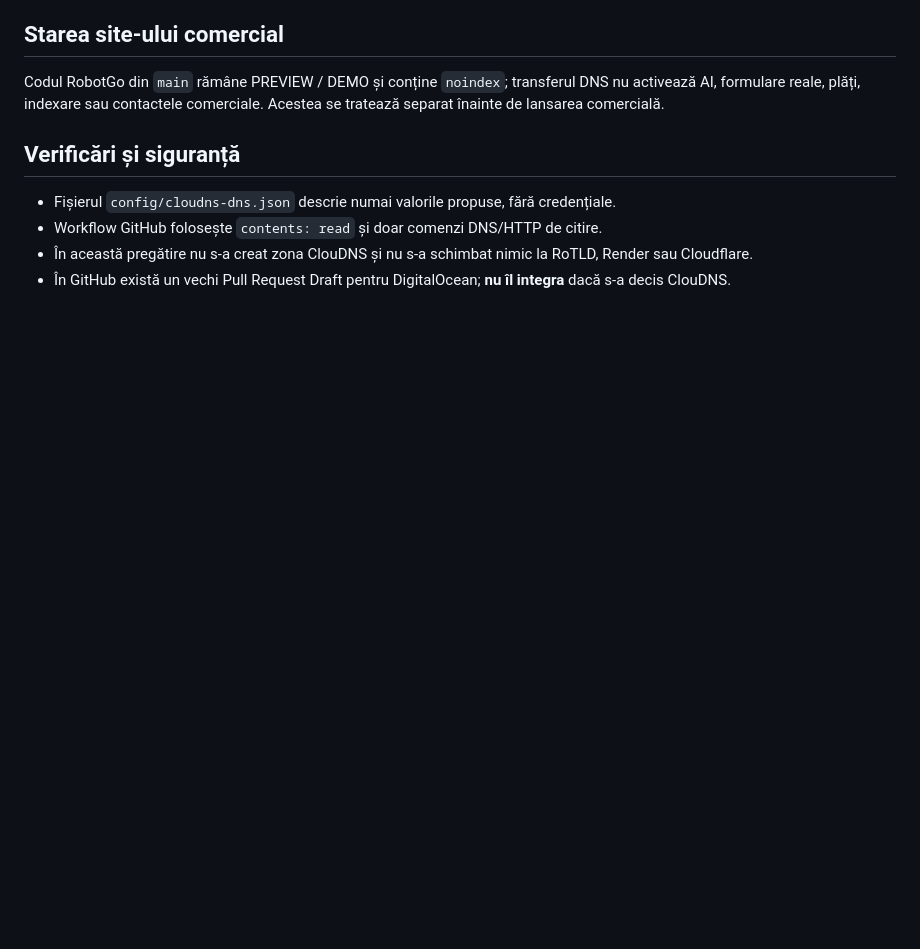
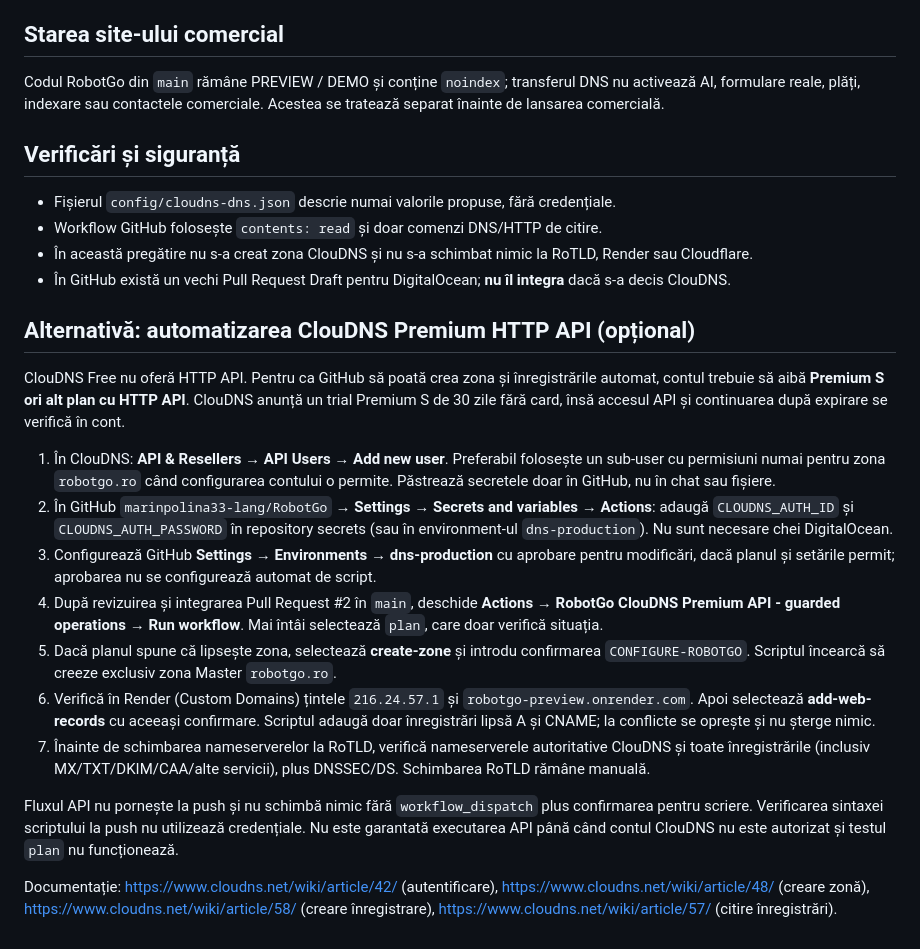
Before and after one commit to marinpolina33-lang/RobotGo, a Markdown page: docs/CLOUDNS-MIGRATION.md, the part around the change. Drawn GitHub-style; blank space fills up the shorter version.

Commit message:
Document secure optional ClouDNS Premium API automation and secrets

```diff
--- a/docs/CLOUDNS-MIGRATION.md
+++ b/docs/CLOUDNS-MIGRATION.md
@@ -60,3 +60,19 @@ Codul RobotGo din `main` rămâne PREVIEW / DEMO și conține `noindex`; transfe
 - Workflow GitHub folosește `contents: read` și doar comenzi DNS/HTTP de citire.
 - În această pregătire nu s-a creat zona ClouDNS și nu s-a schimbat nimic la RoTLD, Render sau Cloudflare.
 - În GitHub există un vechi Pull Request Draft pentru DigitalOcean; **nu îl integra** dacă s-a decis ClouDNS.
+
+## Alternativă: automatizarea ClouDNS Premium HTTP API (opțional)
+
+ClouDNS Free nu oferă HTTP API. Pentru ca GitHub să poată crea zona și înregistrările automat, contul trebuie să aibă **Premium S ori alt plan cu HTTP API**. ClouDNS anunță un trial Premium S de 30 zile fără card, însă accesul API și continuarea după expirare se verifică în cont.
+
+1. În ClouDNS: **API & Resellers → API Users → Add new user**. Preferabil folosește un sub-user cu permisiuni numai pentru zona `robotgo.ro` când configurarea contului o permite. Păstrează secretele doar în GitHub, nu în chat sau fișiere.
+2. În GitHub `marinpolina33-lang/RobotGo` → **Settings → Secrets and variables → Actions**: adaugă `CLOUDNS_AUTH_ID` și `CLOUDNS_AUTH_PASSWORD` în repository secrets (sau în environment-ul `dns-production`). Nu sunt necesare chei DigitalOcean.
+3. Configurează GitHub **Settings → Environments → dns-production** cu aprobare pentru modificări, dacă planul și setările permit; aprobarea nu se configurează automat de script.
+4. După revizuirea și integrarea Pull Request #2 în `main`, deschide **Actions → RobotGo ClouDNS Premium API - guarded operations → Run workflow**. Mai întâi selectează `plan`, care doar verifică situația.
+5. Dacă planul spune că lipsește zona, selectează **create-zone** și introdu confirmarea `CONFIGURE-ROBOTGO`. Scriptul încearcă să creeze exclusiv zona Master `robotgo.ro`.
+6. Verifică în Render (Custom Domains) țintele `216.24.57.1` și `robotgo-preview.onrender.com`. Apoi selectează **add-web-records** cu aceeași confirmare. Scriptul adaugă doar înregistrări lipsă A și CNAME; la conflicte se oprește și nu șterge nimic.
+7. Înainte de schimbarea nameserverelor la RoTLD, verifică nameserverele autoritative ClouDNS și toate înregistrările (inclusiv MX/TXT/DKIM/CAA/alte servicii), plus DNSSEC/DS. Schimbarea RoTLD rămâne manuală.
+
+Fluxul API nu pornește la push și nu schimbă nimic fără `workflow_dispatch` plus confirmarea pentru scriere. Verificarea sintaxei scriptului la push nu utilizează credențiale. Nu este garantată executarea API până când contul ClouDNS nu este autorizat și testul `plan` nu funcționează.
+
+Documentație: https://www.cloudns.net/wiki/article/42/ (autentificare), https://www.cloudns.net/wiki/article/48/ (creare zonă), https://www.cloudns.net/wiki/article/58/ (creare înregistrare), https://www.cloudns.net/wiki/article/57/ (citire înregistrări).
```
